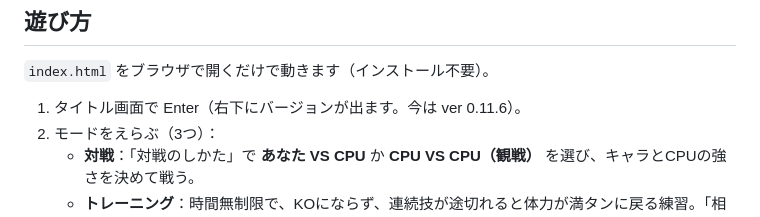
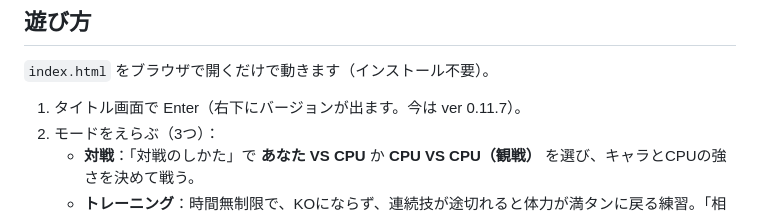
Before and after one commit to reaisomare-commits/silhouette-fighter, a Markdown page: README.md, the part around the change. Drawn GitHub-style.

Commit message:
README のバージョン表記を 0.11.7 に
Co-Authored-By: Claude Opus 5.5 <noreply@anthropic.com>
Claude-Session: https://claude.ai/code/session_01YKEbGZYQDFiz8wReQdagLq

```diff
--- a/README.md
+++ b/README.md
@@ -6,7 +6,7 @@
 
 `index.html` をブラウザで開くだけで動きます（インストール不要）。
 
-1. タイトル画面で Enter（右下にバージョンが出ます。今は ver 0.11.6）。
+1. タイトル画面で Enter（右下にバージョンが出ます。今は ver 0.11.7）。
 2. モードをえらぶ（3つ）：
    - **対戦**：「対戦のしかた」で **あなた VS CPU** か **CPU VS CPU（観戦）** を選び、キャラとCPUの強さを決めて戦う。
    - **トレーニング**：時間無制限で、KOにならず、連続技が途切れると体力が満タンに戻る練習。「相手の動き」で練習相手（何もしない・ガード・攻撃をくり返す など）かCPUを選ぶ。試合中は最後に出した技の発生・持続・硬直・有利フレームが左に出る。H で当たり判定、G でゲージをずっと満タン、3 で相手の動きを変える、4 でCPUにする。
```
